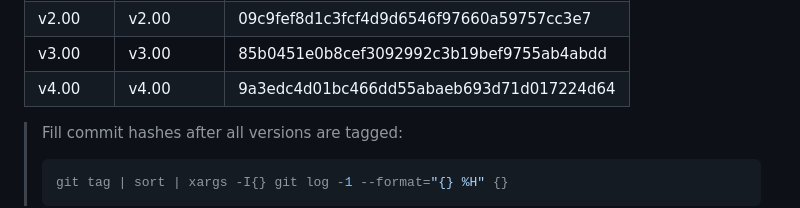
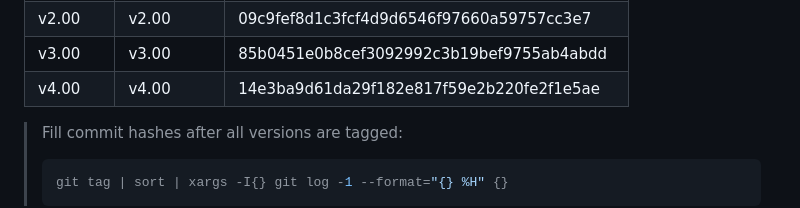
Before and after one commit to Glenn-IT/SPSFMS-Student-Profiling-System-for-Minanga-School, a Markdown page: docs/Version-Control.md, the part around the change. Drawn GitHub-style.

Commit message:
docs: update v4.00 commit hash after cherry-picking student validation + analytics export onto tag

````diff
--- a/docs/Version-Control.md
+++ b/docs/Version-Control.md
@@ -76,7 +76,7 @@ Each version is a **permanent snapshot** in Git history.
 | v1.10 | v1.10 | f3489f73cc63b6bad5c4bd31e2bc2fbd49b4bef4 |
 | v2.00 | v2.00 | 09c9fef8d1c3fcf4d9d6546f97660a59757cc3e7 |
 | v3.00 | v3.00 | 85b0451e0b8cef3092992c3b19bef9755ab4abdd |
-| v4.00 | v4.00 | 9a3edc4d01bc466dd55abaeb693d71d017224d64 |
+| v4.00 | v4.00 | 14e3ba9d61da29f182e817f59e2b220fe2f1e5ae |
 
 > Fill commit hashes after all versions are tagged:
 > ```bash
````
